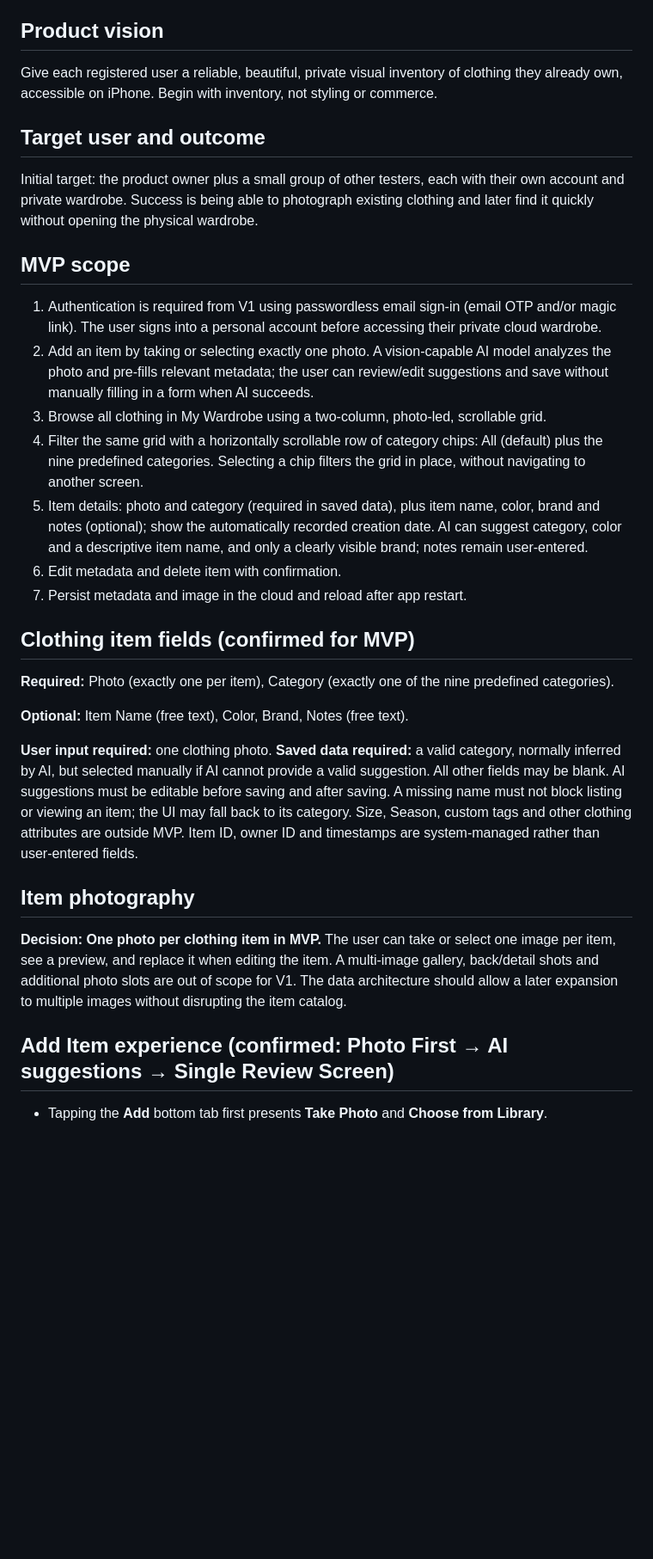
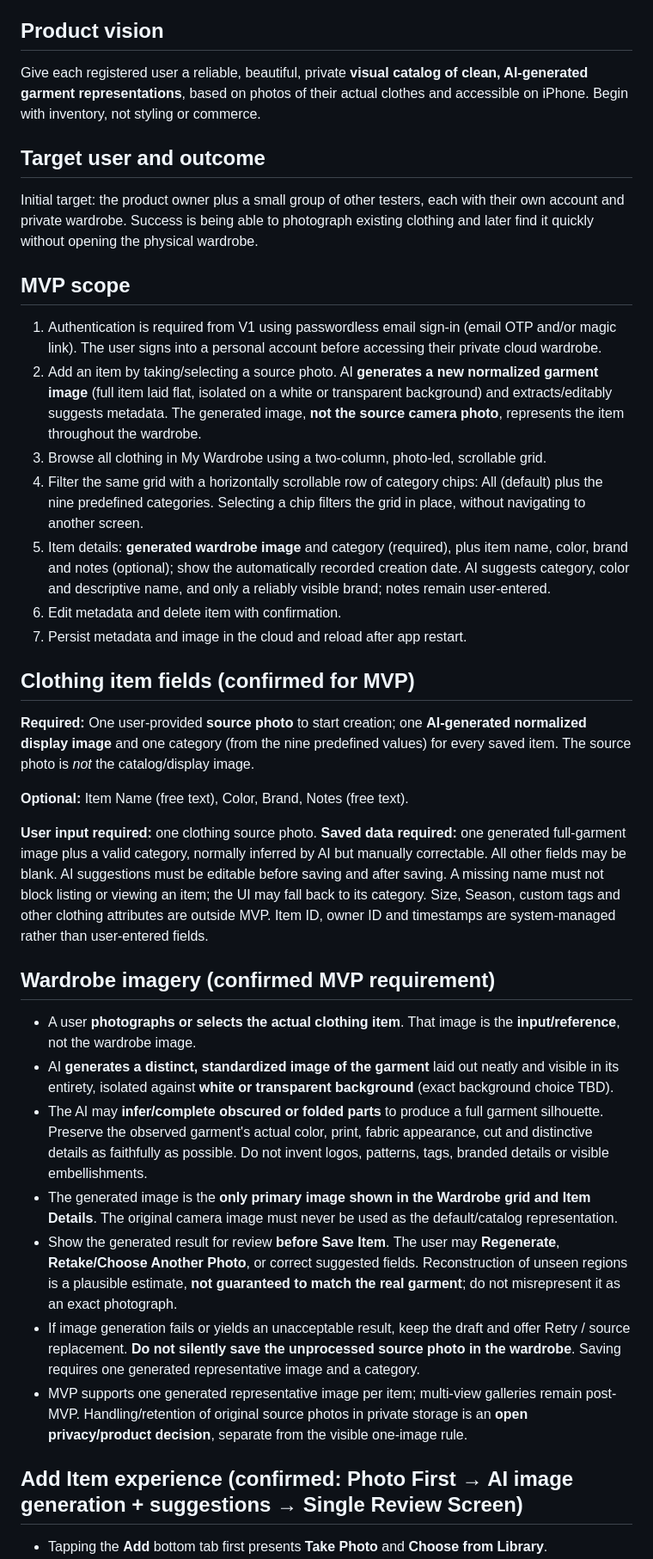
Before and after one commit to RoiSafran9/digital-wardrobe, a Markdown page: docs/PRD.md, the part around one of its changes. Shown at 86% size. GitHub-like rendering; blank space fills up the shorter version.

Commit message:
docs: require generated full-garment wardrobe images in docs/PRD.md

```diff
--- a/docs/PRD.md
+++ b/docs/PRD.md
@@ -2,29 +2,35 @@
 Status: **Draft / for product review** · Updated: 2026-10-15
 
 ## Product vision
-Give each registered user a reliable, beautiful, private visual inventory of clothing they already own, accessible on iPhone. Begin with inventory, not styling or commerce.
+Give each registered user a reliable, beautiful, private **visual catalog of clean, AI-generated garment representations**, based on photos of their actual clothes and accessible on iPhone. Begin with inventory, not styling or commerce.
 
 ## Target user and outcome
 Initial target: the product owner plus a small group of other testers, each with their own account and private wardrobe. Success is being able to photograph existing clothing and later find it quickly without opening the physical wardrobe.
 
 ## MVP scope
 1. Authentication is required from V1 using passwordless email sign-in (email OTP and/or magic link). The user signs into a personal account before accessing their private cloud wardrobe.
-2. Add an item by taking or selecting exactly one photo. A vision-capable AI model analyzes the photo and pre-fills relevant metadata; the user can review/edit suggestions and save without manually filling in a form when AI succeeds.
+2. Add an item by taking/selecting a source photo. AI **generates a new normalized garment image** (full item laid flat, isolated on a white or transparent background) and extracts/editably suggests metadata. The generated image, **not the source camera photo**, represents the item throughout the wardrobe.
 3. Browse all clothing in My Wardrobe using a two-column, photo-led, scrollable grid.
 4. Filter the same grid with a horizontally scrollable row of category chips: All (default) plus the nine predefined categories. Selecting a chip filters the grid in place, without navigating to another screen.
-5. Item details: photo and category (required in saved data), plus item name, color, brand and notes (optional); show the automatically recorded creation date. AI can suggest category, color and a descriptive item name, and only a clearly visible brand; notes remain user-entered.
+5. Item details: **generated wardrobe image** and category (required), plus item name, color, brand and notes (optional); show the automatically recorded creation date. AI suggests category, color and descriptive name, and only a reliably visible brand; notes remain user-entered.
 6. Edit metadata and delete item with confirmation.
 7. Persist metadata and image in the cloud and reload after app restart.
 
 ## Clothing item fields (confirmed for MVP)
-**Required:** Photo (exactly one per item), Category (exactly one of the nine predefined categories).
+**Required:** One user-provided **source photo** to start creation; one **AI-generated normalized display image** and one category (from the nine predefined values) for every saved item. The source photo is *not* the catalog/display image.
 
 **Optional:** Item Name (free text), Color, Brand, Notes (free text).
 
-**User input required:** one clothing photo. **Saved data required:** a valid category, normally inferred by AI, but selected manually if AI cannot provide a valid suggestion. All other fields may be blank. AI suggestions must be editable before saving and after saving. A missing name must not block listing or viewing an item; the UI may fall back to its category. Size, Season, custom tags and other clothing attributes are outside MVP. Item ID, owner ID and timestamps are system-managed rather than user-entered fields.
+**User input required:** one clothing source photo. **Saved data required:** one generated full-garment image plus a valid category, normally inferred by AI but manually correctable. All other fields may be blank. AI suggestions must be editable before saving and after saving. A missing name must not block listing or viewing an item; the UI may fall back to its category. Size, Season, custom tags and other clothing attributes are outside MVP. Item ID, owner ID and timestamps are system-managed rather than user-entered fields.
 
-## Item photography
-**Decision: One photo per clothing item in MVP.** The user can take or select one image per item, see a preview, and replace it when editing the item. A multi-image gallery, back/detail shots and additional photo slots are out of scope for V1. The data architecture should allow a later expansion to multiple images without disrupting the item catalog.
+## Wardrobe imagery (confirmed MVP requirement)
+- A user **photographs or selects the actual clothing item**. That image is the **input/reference**, not the wardrobe image.
+- AI **generates a distinct, standardized image of the garment** laid out neatly and visible in its entirety, isolated against **white or transparent background** (exact background choice TBD).
+- The AI may **infer/complete obscured or folded parts** to produce a full garment silhouette. Preserve the observed garment's actual color, print, fabric appearance, cut and distinctive details as faithfully as possible. Do not invent logos, patterns, tags, branded details or visible embellishments.
+- The generated image is the **only primary image shown in the Wardrobe grid and Item Details**. The original camera image must never be used as the default/catalog representation.
+- Show the generated result for review **before Save Item**. The user may **Regenerate**, **Retake/Choose Another Photo**, or correct suggested fields. Reconstruction of unseen regions is a plausible estimate, **not guaranteed to match the real garment**; do not misrepresent it as an exact photograph.
+- If image generation fails or yields an unacceptable result, keep the draft and offer Retry / source replacement. **Do not silently save the unprocessed source photo in the wardrobe**. Saving requires one generated representative image and a category.
+- MVP supports one generated representative image per item; multi-view galleries remain post-MVP. Handling/retention of original source photos in private storage is an **open privacy/product decision**, separate from the visible one-image rule.
 
-## Add Item experience (confirmed: Photo First → AI suggestions → Single Review Screen)
+## Add Item experience (confirmed: Photo First → AI image generation + suggestions → Single Review Screen)
 - Tapping the **Add** bottom tab first presents **Take Photo** and **Choose from Library**.
```
Also changed, not shown: other parts of docs/PRD.md (+13 -11 lines).
